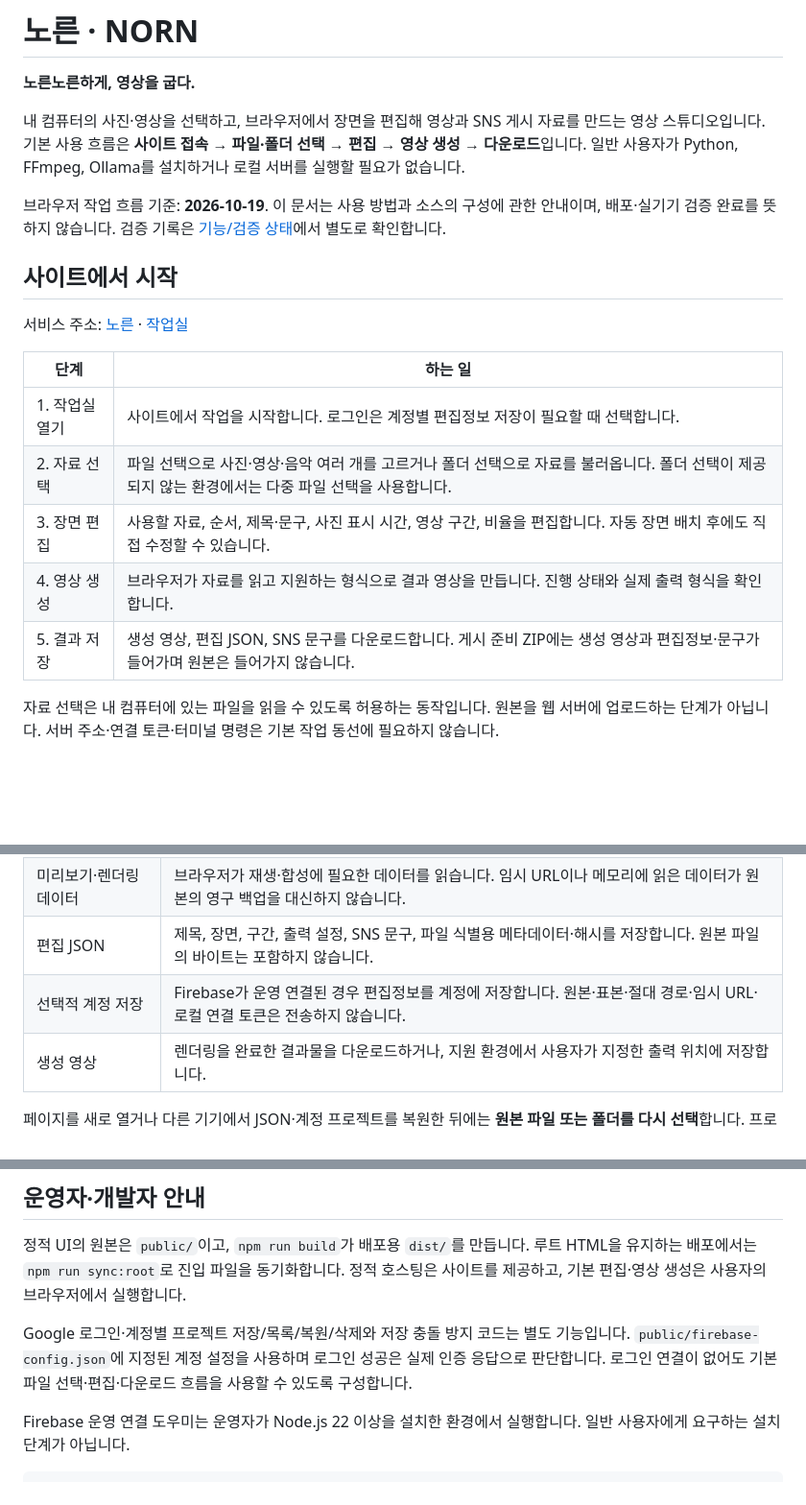
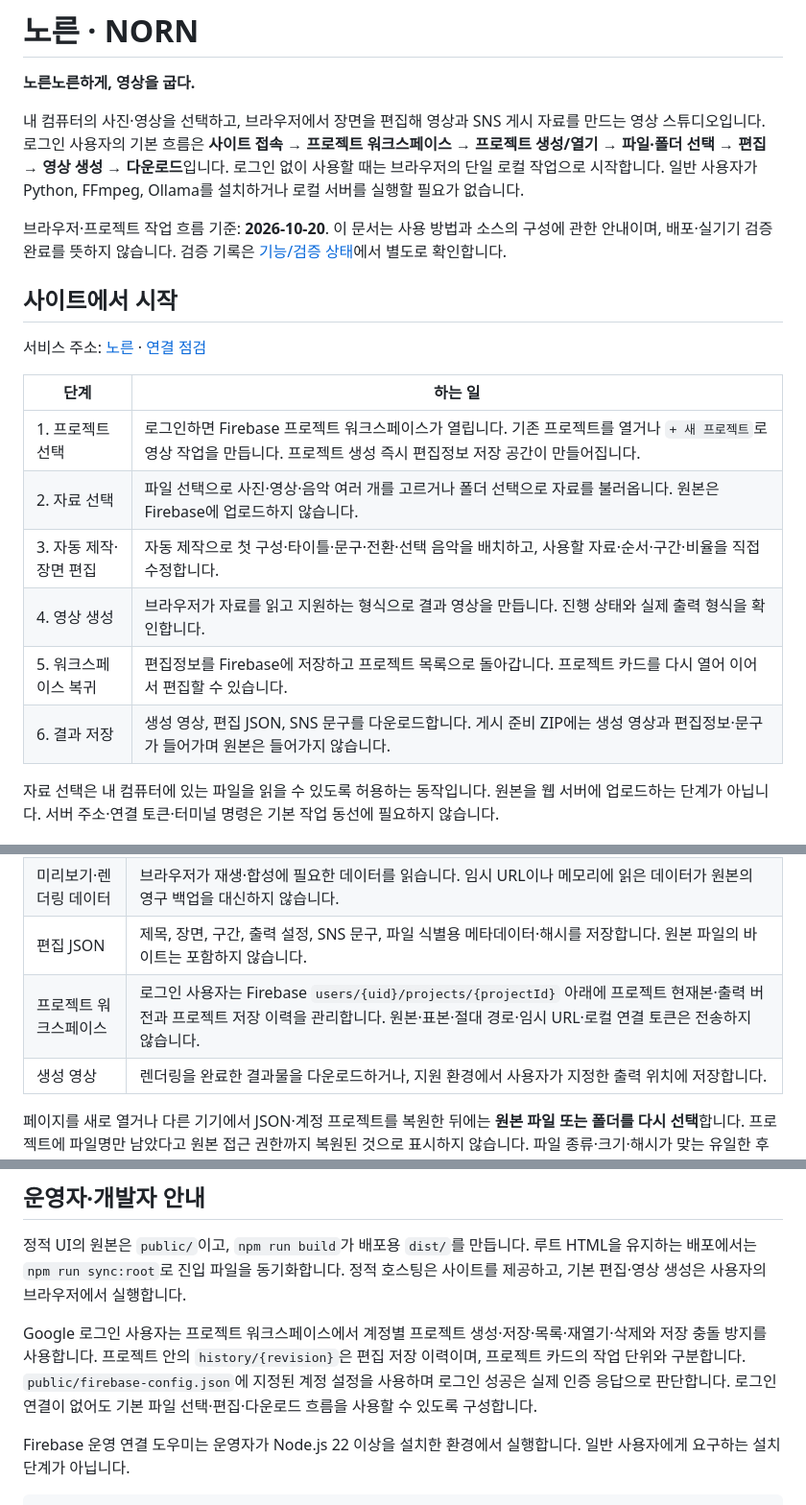
Before and after one commit to softm/norn, a Markdown page: README.md, 3 parts joined by grey strips. Shown at 96% size. Drawn GitHub-style; blank space fills up the shorter version.

Commit message:
docs: 프로젝트 워크스페이스를 기본 흐름으로 문서화

```diff
--- a/README.md
+++ b/README.md
@@ -2,21 +2,22 @@
 
 **노른노른하게, 영상을 굽다.**
 
-내 컴퓨터의 사진·영상을 선택하고, 브라우저에서 장면을 편집해 영상과 SNS 게시 자료를 만드는 영상 스튜디오입니다. 기본 사용 흐름은 **사이트 접속 → 파일·폴더 선택 → 편집 → 영상 생성 → 다운로드**입니다. 일반 사용자가 Python, FFmpeg, Ollama를 설치하거나 로컬 서버를 실행할 필요가 없습니다.
+내 컴퓨터의 사진·영상을 선택하고, 브라우저에서 장면을 편집해 영상과 SNS 게시 자료를 만드는 영상 스튜디오입니다. 로그인 사용자의 기본 흐름은 **사이트 접속 → 프로젝트 워크스페이스 → 프로젝트 생성/열기 → 파일·폴더 선택 → 편집 → 영상 생성 → 다운로드**입니다. 로그인 없이 사용할 때는 브라우저의 단일 로컬 작업으로 시작합니다. 일반 사용자가 Python, FFmpeg, Ollama를 설치하거나 로컬 서버를 실행할 필요가 없습니다.
 
-브라우저 작업 흐름 기준: **2026-10-19**. 이 문서는 사용 방법과 소스의 구성에 관한 안내이며, 배포·실기기 검증 완료를 뜻하지 않습니다. 검증 기록은 [기능/검증 상태](docs/STATUS.md)에서 별도로 확인합니다.
+브라우저·프로젝트 작업 흐름 기준: **2026-10-20**. 이 문서는 사용 방법과 소스의 구성에 관한 안내이며, 배포·실기기 검증 완료를 뜻하지 않습니다. 검증 기록은 [기능/검증 상태](docs/STATUS.md)에서 별도로 확인합니다.
 
 ## 사이트에서 시작
 
-서비스 주소: [노른](https://norn.designboard.net/) · [작업실](https://norn.designboard.net/#studio)
+서비스 주소: [노른](https://norn.designboard.net/) · [연결 점검](https://norn.designboard.net/setup.html)
 
 | 단계 | 하는 일 |
 |---|---|
-| 1. 작업실 열기 | 사이트에서 작업을 시작합니다. 로그인은 계정별 편집정보 저장이 필요할 때 선택합니다. |
-| 2. 자료 선택 | 파일 선택으로 사진·영상·음악 여러 개를 고르거나 폴더 선택으로 자료를 불러옵니다. 폴더 선택이 제공되지 않는 환경에서는 다중 파일 선택을 사용합니다. |
-| 3. 장면 편집 | 사용할 자료, 순서, 제목·문구, 사진 표시 시간, 영상 구간, 비율을 편집합니다. 자동 장면 배치 후에도 직접 수정할 수 있습니다. |
+| 1. 프로젝트 선택 | 로그인하면 Firebase 프로젝트 워크스페이스가 열립니다. 기존 프로젝트를 열거나 `+ 새 프로젝트`로 영상 작업을 만듭니다. 프로젝트 생성 즉시 편집정보 저장 공간이 만들어집니다. |
+| 2. 자료 선택 | 파일 선택으로 사진·영상·음악 여러 개를 고르거나 폴더 선택으로 자료를 불러옵니다. 원본은 Firebase에 업로드하지 않습니다. |
+| 3. 자동 제작·장면 편집 | 자동 제작으로 첫 구성·타이틀·문구·전환·선택 음악을 배치하고, 사용할 자료·순서·구간·비율을 직접 수정합니다. |
 | 4. 영상 생성 | 브라우저가 자료를 읽고 지원하는 형식으로 결과 영상을 만듭니다. 진행 상태와 실제 출력 형식을 확인합니다. |
-| 5. 결과 저장 | 생성 영상, 편집 JSON, SNS 문구를 다운로드합니다. 게시 준비 ZIP에는 생성 영상과 편집정보·문구가 들어가며 원본은 들어가지 않습니다. |
+| 5. 워크스페이스 복귀 | 편집정보를 Firebase에 저장하고 프로젝트 목록으로 돌아갑니다. 프로젝트 카드를 다시 열어 이어서 편집할 수 있습니다. |
+| 6. 결과 저장 | 생성 영상, 편집 JSON, SNS 문구를 다운로드합니다. 게시 준비 ZIP에는 생성 영상과 편집정보·문구가 들어가며 원본은 들어가지 않습니다. |
 
 자료 선택은 내 컴퓨터에 있는 파일을 읽을 수 있도록 허용하는 동작입니다. 원본을 웹 서버에 업로드하는 단계가 아닙니다. 서버 주소·연결 토큰·터미널 명령은 기본 작업 동선에 필요하지 않습니다.
 
@@ -35,7 +36,7 @@
 | 원본 사진·영상·음악 | 사용자가 선택한 `File`과 임시 객체 URL로 참조합니다. 원본 파일의 복사본을 결과 폴더에 만들거나 원본을 이동·삭제·변경하지 않습니다. |
 | 미리보기·렌더링 데이터 | 브라우저가 재생·합성에 필요한 데이터를 읽습니다. 임시 URL이나 메모리에 읽은 데이터가 원본의 영구 백업을 대신하지 않습니다. |
 | 편집 JSON | 제목, 장면, 구간, 출력 설정, SNS 문구, 파일 식별용 메타데이터·해시를 저장합니다. 원본 파일의 바이트는 포함하지 않습니다. |
-| 선택적 계정 저장 | Firebase가 운영 연결된 경우 편집정보를 계정에 저장합니다. 원본·표본·절대 경로·임시 URL·로컬 연결 토큰은 전송하지 않습니다. |
+| 프로젝트 워크스페이스 | 로그인 사용자는 Firebase `users/{uid}/projects/{projectId}` 아래에 프로젝트 현재본·출력 버전과 프로젝트 저장 이력을 관리합니다. 원본·표본·절대 경로·임시 URL·로컬 연결 토큰은 전송하지 않습니다. |
 | 생성 영상 | 렌더링을 완료한 결과물을 다운로드하거나, 지원 환경에서 사용자가 지정한 출력 위치에 저장합니다. |
 
 페이지를 새로 열거나 다른 기기에서 JSON·계정 프로젝트를 복원한 뒤에는 **원본 파일 또는 폴더를 다시 선택**합니다. 프로젝트에 파일명만 남았다고 원본 접근 권한까지 복원된 것으로 표시하지 않습니다. 파일 종류·크기·해시가 맞는 유일한 후보로 다시 연결하며, 누락되었거나 중복 후보가 있는 자료는 사용자가 확인합니다.
@@ -83,7 +84,7 @@ ZIP을 다른 기기로 옮기면 생성한 결과 영상은 사용할 수 있
 
 정적 UI의 원본은 `public/`이고, `npm run build`가 배포용 `dist/`를 만듭니다. 루트 HTML을 유지하는 배포에서는 `npm run sync:root`로 진입 파일을 동기화합니다. 정적 호스팅은 사이트를 제공하고, 기본 편집·영상 생성은 사용자의 브라우저에서 실행합니다.
 
-Google 로그인·계정별 프로젝트 저장/목록/복원/삭제와 저장 충돌 방지 코드는 별도 기능입니다. `public/firebase-config.json`에 지정된 계정 설정을 사용하며 로그인 성공은 실제 인증 응답으로 판단합니다. 로그인 연결이 없어도 기본 파일 선택·편집·다운로드 흐름을 사용할 수 있도록 구성합니다.
+Google 로그인 사용자는 프로젝트 워크스페이스에서 계정별 프로젝트 생성·저장·목록·재열기·삭제와 저장 충돌 방지를 사용합니다. 프로젝트 안의 `history/{revision}`은 편집 저장 이력이며, 프로젝트 카드의 작업 단위와 구분합니다. `public/firebase-config.json`에 지정된 계정 설정을 사용하며 로그인 성공은 실제 인증 응답으로 판단합니다. 로그인 연결이 없어도 기본 파일 선택·편집·다운로드 흐름을 사용할 수 있도록 구성합니다.
 
 Firebase 운영 연결 도우미는 운영자가 Node.js 22 이상을 설치한 환경에서 실행합니다. 일반 사용자에게 요구하는 설치 단계가 아닙니다.
 
```
Also changed, not shown: other parts of README.md (+1 -1 lines).
